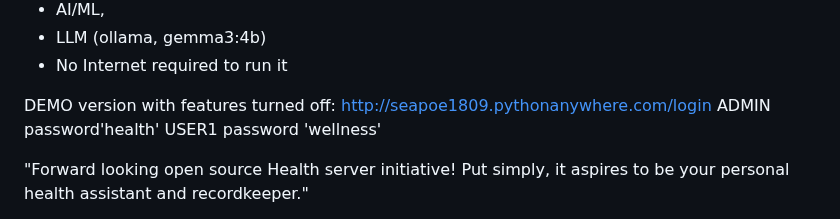
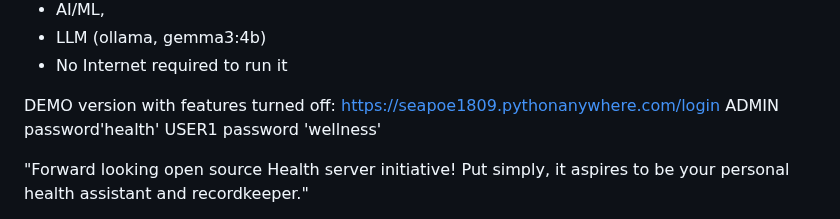
Before and after one commit to seapoe1809/Health_server, a Markdown page: README.md, the part around the change. Drawn GitHub-style.

```diff
--- a/README.md
+++ b/README.md
@@ -30,7 +30,7 @@ Imagine having your health records from 5 years ago at your fingertips! 🗂️
 - LLM (ollama, gemma3:4b)
 - No Internet required to run it
 
-DEMO version with features turned off:  http://seapoe1809.pythonanywhere.com/login
+DEMO version with features turned off:  https://seapoe1809.pythonanywhere.com/login
 ADMIN
 password'health'
 USER1
```
